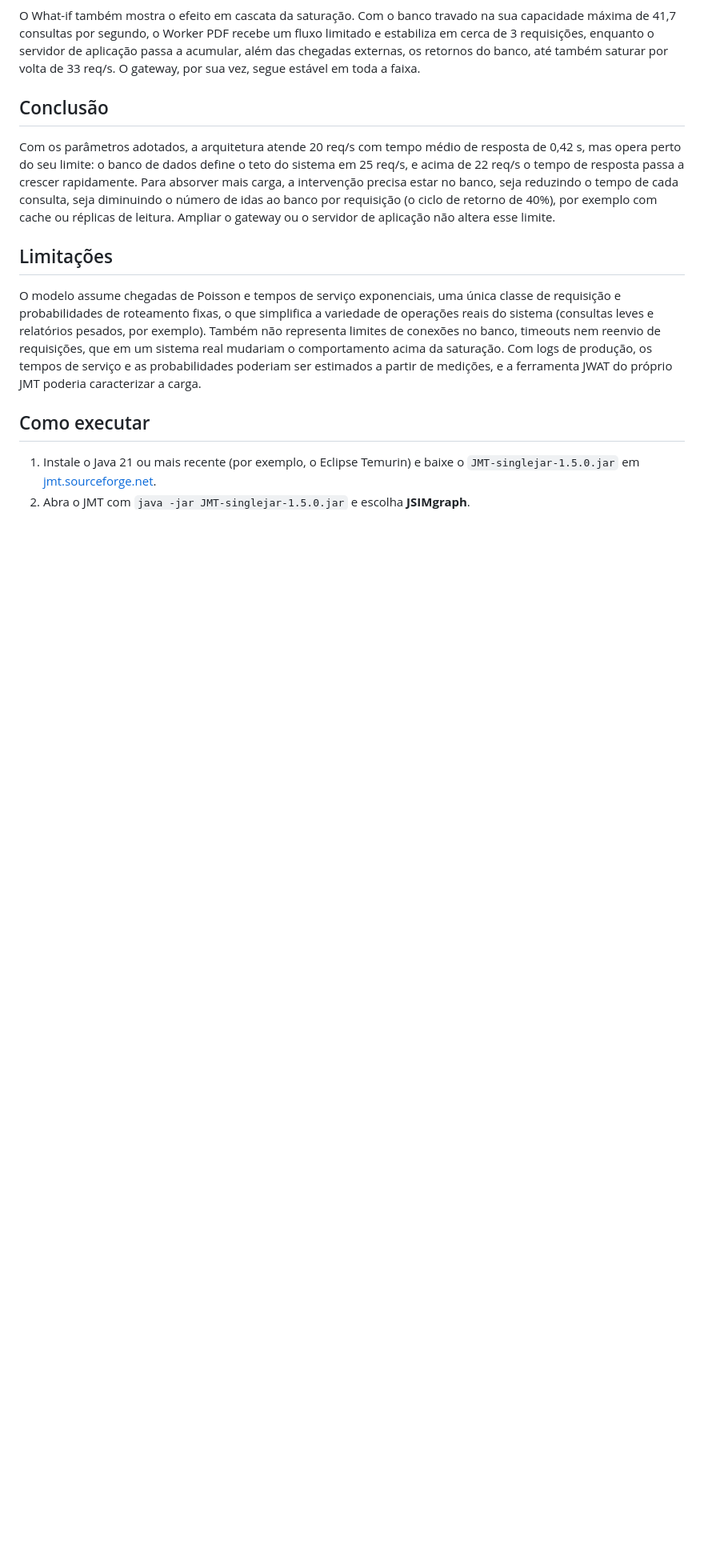
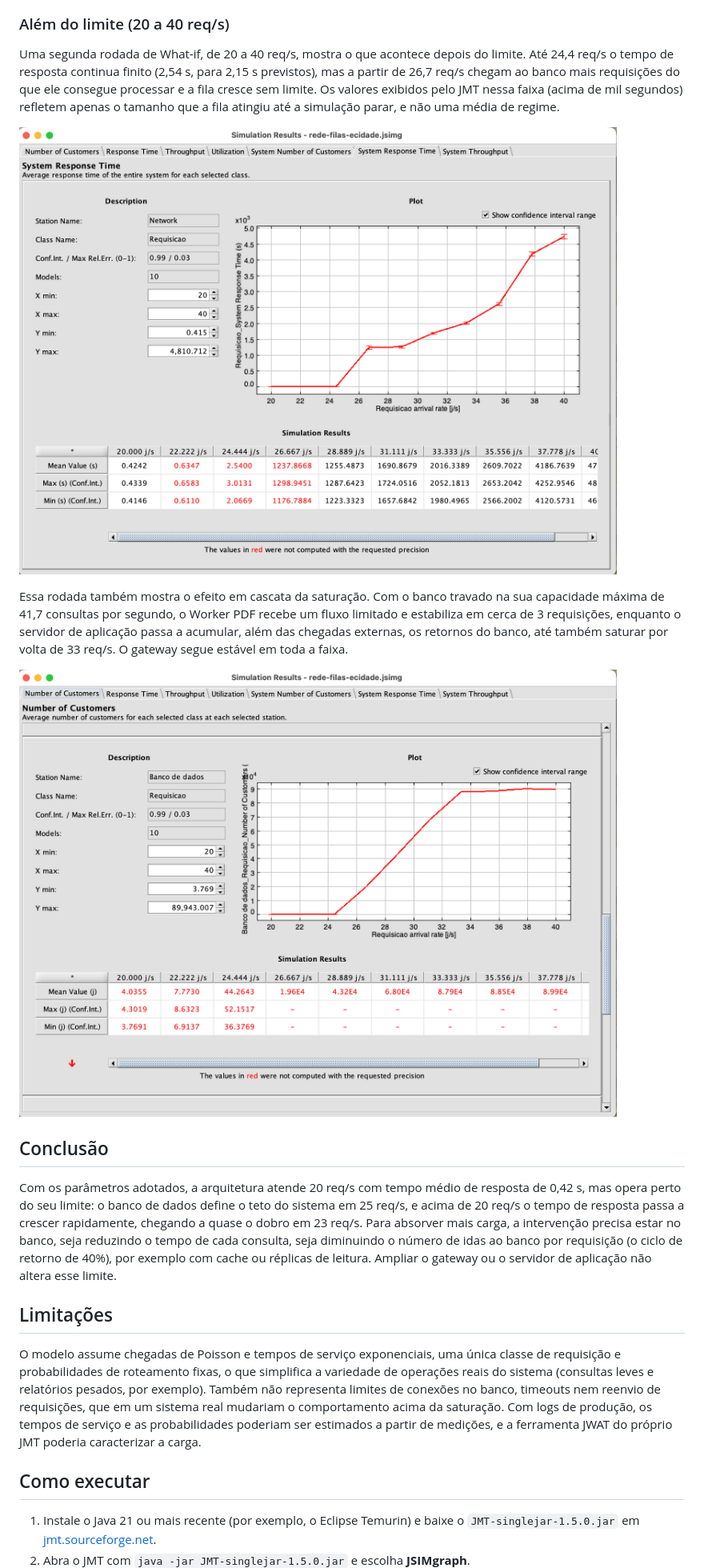
Before and after one commit to deborangueira/ponderada-filas-jmt, a Markdown page: README.md, the part around one of its changes. Shown at 80% size. Drawn GitHub-style; pictures changed too: assets/saturacao-banco-de-dados.png (added), assets/saturacao-tempo-resposta.png (added); blank space fills up the shorter version.

```diff
--- a/README.md
+++ b/README.md
@@ -78,11 +87,19 @@ Entre 20 e 22,2 req/s, um aumento de 11% na carga eleva o tempo de resposta em 5
 
 ![Requisições no banco de dados no What-if](assets/whatif-banco-de-dados.png)
 
-O What-if também mostra o efeito em cascata da saturação. Com o banco travado na sua capacidade máxima de 41,7 consultas por segundo, o Worker PDF recebe um fluxo limitado e estabiliza em cerca de 3 requisições, enquanto o servidor de aplicação passa a acumular, além das chegadas externas, os retornos do banco, até também saturar por volta de 33 req/s. O gateway, por sua vez, segue estável em toda a faixa.
+### Além do limite (20 a 40 req/s)
+
+Uma segunda rodada de What-if, de 20 a 40 req/s, mostra o que acontece depois do limite. Até 24,4 req/s o tempo de resposta continua finito (2,54 s, para 2,15 s previstos), mas a partir de 26,7 req/s chegam ao banco mais requisições do que ele consegue processar e a fila cresce sem limite. Os valores exibidos pelo JMT nessa faixa (acima de mil segundos) refletem apenas o tamanho que a fila atingiu até a simulação parar, e não uma média de regime.
+
+![Tempo de resposta acima da saturação](assets/saturacao-tempo-resposta.png)
+
+Essa rodada também mostra o efeito em cascata da saturação. Com o banco travado na sua capacidade máxima de 41,7 consultas por segundo, o Worker PDF recebe um fluxo limitado e estabiliza em cerca de 3 requisições, enquanto o servidor de aplicação passa a acumular, além das chegadas externas, os retornos do banco, até também saturar por volta de 33 req/s. O gateway segue estável em toda a faixa.
+
+![Requisições no banco de dados acima da saturação](assets/saturacao-banco-de-dados.png)
 
 ## Conclusão
 
-Com os parâmetros adotados, a arquitetura atende 20 req/s com tempo médio de resposta de 0,42 s, mas opera perto do seu limite: o banco de dados define o teto do sistema em 25 req/s, e acima de 22 req/s o tempo de resposta passa a crescer rapidamente. Para absorver mais carga, a intervenção precisa estar no banco, seja reduzindo o tempo de cada consulta, seja diminuindo o número de idas ao banco por requisição (o ciclo de retorno de 40%), por exemplo com cache ou réplicas de leitura. Ampliar o gateway ou o servidor de aplicação não altera esse limite.
+Com os parâmetros adotados, a arquitetura atende 20 req/s com tempo médio de resposta de 0,42 s, mas opera perto do seu limite: o banco de dados define o teto do sistema em 25 req/s, e acima de 20 req/s o tempo de resposta passa a crescer rapidamente, chegando a quase o dobro em 23 req/s. Para absorver mais carga, a intervenção precisa estar no banco, seja reduzindo o tempo de cada consulta, seja diminuindo o número de idas ao banco por requisição (o ciclo de retorno de 40%), por exemplo com cache ou réplicas de leitura. Ampliar o gateway ou o servidor de aplicação não altera esse limite.
 
 ## Limitações
 
```
Also changed, not shown: other parts of README.md (+20 -11 lines), roteiro-video.md (+9 -5 lines), assets/whatif-banco-de-dados.png, assets/whatif-tempo-resposta.png, assets/whatif-utilizacao-banco.png (added), 2 other files.
